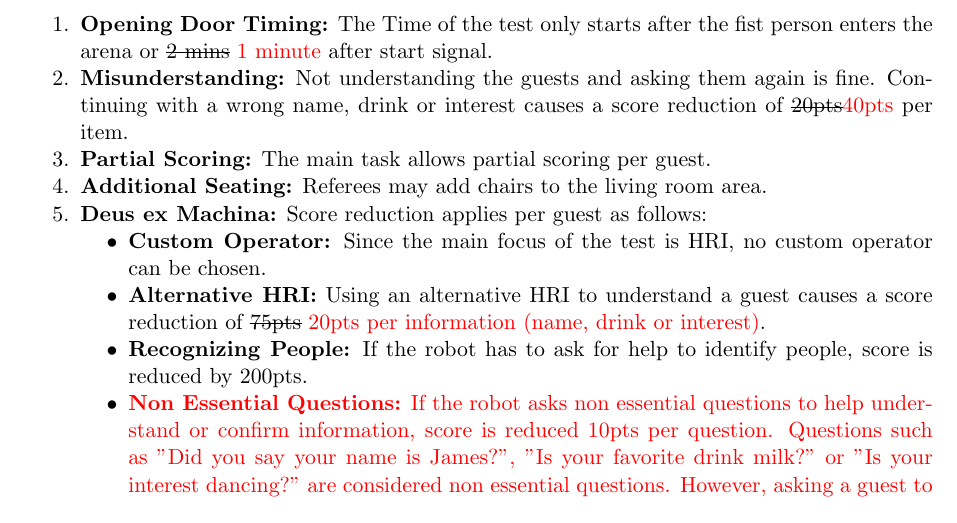
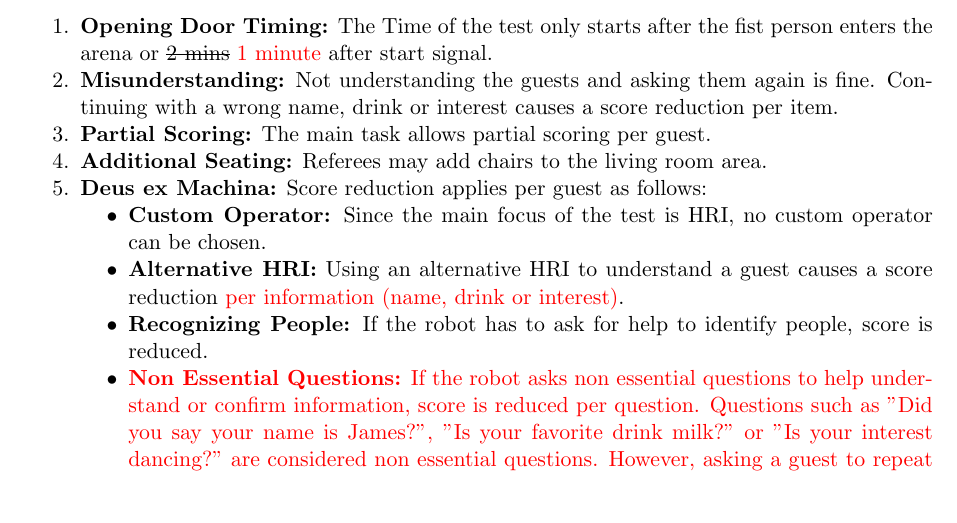
Before and after one commit to RoboCupAtHome/RuleBook, a LaTeX thesis (documents/rulebook.tex, which reads tasks/Receptionist.tex): part of page 51 of 78, cut so that both start at the same text. Compiled offline with pdfLaTeX.

Commit message:
Removed every numeric moention of point reductions in text to avoid differences wth scoresheet

```diff
--- a/tasks/Receptionist.tex
+++ b/tasks/Receptionist.tex
@@ -100,7 +100,7 @@ Once both guests are seated, the robot introduces them to each other.
 \begin{enumerate}[nosep]
 	\item \textbf{Opening Door Timing:} The Time of the test only starts after the fist person enters the arena or \sout{2 mins} \textcolor{red}{1 minute} after start signal.
 
-	\item \textbf{Misunderstanding:} Not understanding the guests and asking them again is fine. Continuing with a wrong name, drink or interest causes a score reduction of \sout{20pts}\textcolor{red}{40pts} per item.
+	\item \textbf{Misunderstanding:} Not understanding the guests and asking them again is fine. Continuing with a wrong name, drink or interest causes a score reduction per item.
 
 	\item \textbf{Partial Scoring:} The main task allows partial scoring per guest.
 
@@ -109,9 +109,9 @@ Once both guests are seated, the robot introduces them to each other.
 	\item \textbf{Deus ex Machina:} Score reduction applies per guest as follows:
 	\begin{itemize}[nosep]
 		\item \textbf{Custom Operator:} Since the main focus of the test is HRI, no custom operator can be chosen.
-		\item \textbf{Alternative HRI:} Using an alternative HRI to understand a guest causes a score reduction of \sout{75pts} \textcolor{red}{20pts per information (name, drink or interest)}.
-		\item \textbf{Recognizing People:} If the robot has to ask for help to identify people, score is reduced by 200pts.
-		\item \textcolor{red}{\textbf{Non Essential Questions:} If the robot asks non essential questions to help understand or confirm information, score is reduced 10pts per question.
+		\item \textbf{Alternative HRI:} Using an alternative HRI to understand a guest causes a score reduction \textcolor{red}{per information (name, drink or interest)}.
+		\item \textbf{Recognizing People:} If the robot has to ask for help to identify people, score is reduced.
+		\item \textcolor{red}{\textbf{Non Essential Questions:} If the robot asks non essential questions to help understand or confirm information, score is reduced per question.
 		Questions such as "Did you say your name is James?", "Is your favorite drink milk?" or "Is your interest dancing?" are considered non essential questions.
 		However, asking a guest to repeat an answer because the robot could not hear is not considered a non essential question.}
 	\end{itemize}
```
